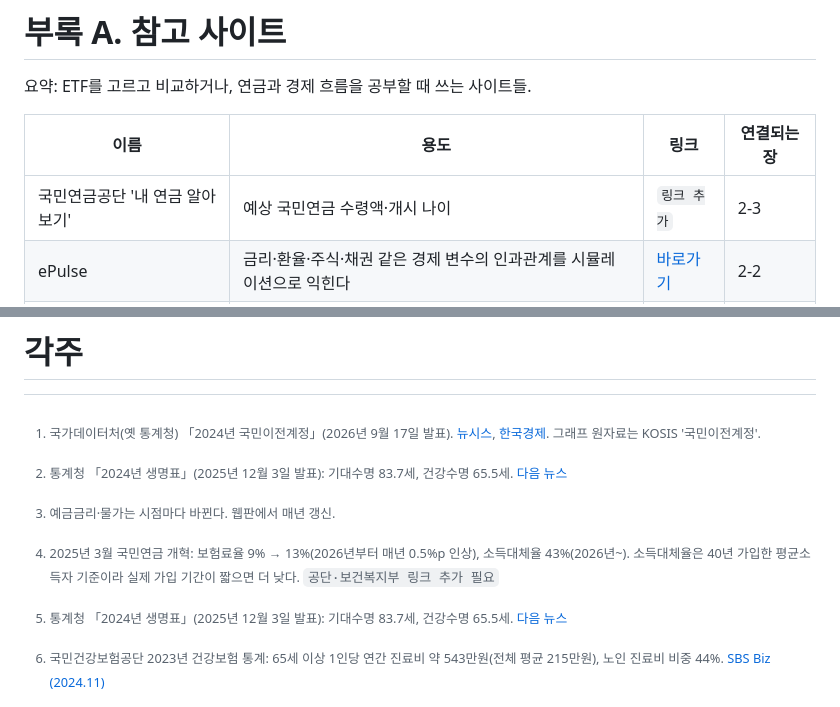
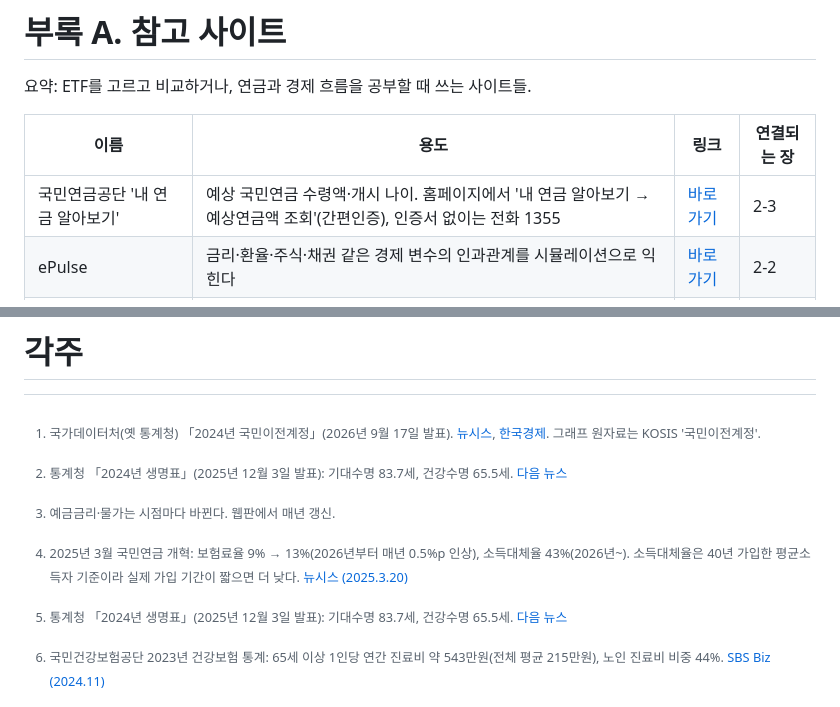
Before and after one commit to meringue5/retirement-guide, a Markdown page: content/guide.md, 2 parts joined by grey strips. GitHub-like rendering.

Commit message:
국민연금 '내 연금 알아보기' 링크, 연금개혁 각주 출처 추가

```diff
--- a/content/guide.md
+++ b/content/guide.md
@@ -639,7 +639,7 @@ version: v3.1 (핵심/세부 분류 + 1차 리뷰 반영)
 
 | 이름 | 용도 | 링크 | 연결되는 장 |
 |---|---|---|---|
-| 국민연금공단 '내 연금 알아보기' | 예상 국민연금 수령액·개시 나이 | `링크 추가` | 2-3 |
+| 국민연금공단 '내 연금 알아보기' | 예상 국민연금 수령액·개시 나이. 홈페이지에서 '내 연금 알아보기 → 예상연금액 조회'(간편인증), 인증서 없이는 전화 1355 | [바로가기](https://www.nps.or.kr) | 2-3 |
 | ePulse | 금리·환율·주식·채권 같은 경제 변수의 인과관계를 시뮬레이션으로 익힌다 | [바로가기](https://ibare.github.io/epulse/) | 2-2 |
 | 액티브 ETF 텔레그램 | 액티브 ETF 소식 채널 | [바로가기](https://t.me/activeetf) | 4-2 |
 | ETF Checker | 국내외 ETF 정보. 분배율·괴리율·구성종목 검색 | [바로가기](https://www.etfcheck.co.kr) | 4-2 |
@@ -721,7 +721,7 @@ version: v3.1 (핵심/세부 분류 + 1차 리뷰 반영)
 [^life2024]: 통계청 「2024년 생명표」(2025년 12월 3일 발표): 기대수명 83.7세, 건강수명 65.5세. [다음 뉴스](https://v.daum.net/v/20251203140047593)
 [^health2023]: 국민건강보험공단 2023년 건강보험 통계: 65세 이상 1인당 연간 진료비 약 543만원(전체 평균 215만원), 노인 진료비 비중 44%. [SBS Biz (2024.11)](https://biz.sbs.co.kr/amp/article/20000204332)
 [^real-rate]: 예금금리·물가는 시점마다 바뀐다. 웹판에서 매년 갱신.
-[^nps2025]: 2025년 3월 국민연금 개혁: 보험료율 9% → 13%(2026년부터 매년 0.5%p 인상), 소득대체율 43%(2026년~). 소득대체율은 40년 가입한 평균소득자 기준이라 실제 가입 기간이 짧으면 더 낮다. `공단·보건복지부 링크 추가 필요`
+[^nps2025]: 2025년 3월 국민연금 개혁: 보험료율 9% → 13%(2026년부터 매년 0.5%p 인상), 소득대체율 43%(2026년~). 소득대체율은 40년 가입한 평균소득자 기준이라 실제 가입 기간이 짧으면 더 낮다. [뉴시스 (2025.3.20)](https://mobile.newsis.com/view/NISX20250320_0003107056)
 [^bank-account]: 은행 연금저축은 ETF 불가, 은행 IRP는 ETF 제한적·실시간 매매 불가. [연금레터 vol.31](https://maily.so/pensionletter/posts/a91e4ae4)
 [^transfer]: 계좌이전은 해지가 아니므로 세액공제 혜택 유지. 연금저축보험은 초기 사업비로 조기 이전 시 원금 손실 가능. 연금저축 ↔ IRP 상호 이전은 55세 이상 + 가입 5년 경과 필요. [위키독스 정리글 (2026)](https://wikidocs.net/blog/@Insight_Lab/23614/)
 [^fx-dividend]: 2025년부터 국내상장 해외주식형 ETF 분배금은 외국 원천징수세가 먼저 떼인 채로 연금계좌·ISA에 들어온다. 2026년 7월 1일 시행 개정으로 2025년 이후 발생분부터 인출할 때 외국납부세액공제를 받는 방향으로 이중과세는 해소. 영향은 해외주식 배당분에 한정되고, 매매차익·국내주식 배당·채권 이자는 그대로 과세이연. [미래에셋투자와연금센터 (2025.4)](https://investpension.miraeasset.com/contents/view.do?idx=23438), [한국세정신문 (2026.6)](https://www.taxtimes.co.kr/news/article.html?no=275746) `세부 공제 방식은 추정`
```
Also changed, not shown: other parts of content/guide.md (+1 -1 lines).
